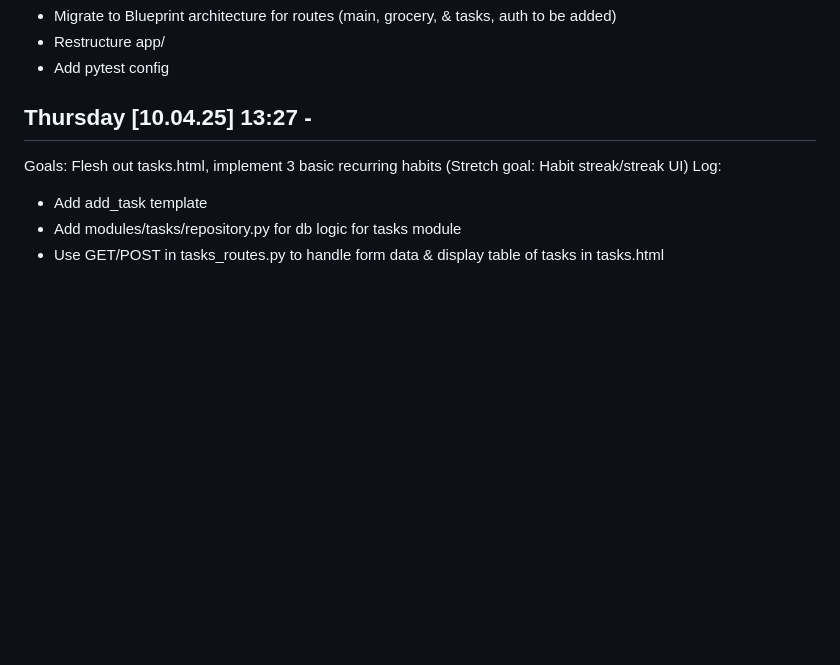
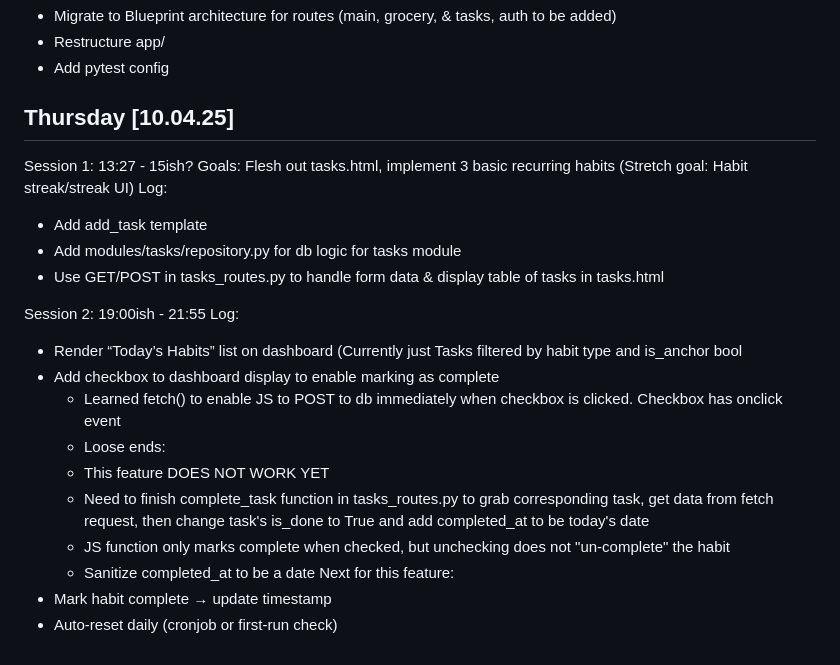
Before and after one commit to isaacrosdail/project-vesper, a Markdown page: PROJECT_LOG.md, the part around the change. GitHub-like rendering; blank space fills up the shorter version.

```diff
--- a/PROJECT_LOG.md
+++ b/PROJECT_LOG.md
@@ -182,9 +182,24 @@ Log:
 - Restructure app/
 - Add pytest config
 
-## Thursday [10.04.25] 13:27 -
+## Thursday [10.04.25]
+Session 1: 13:27 - 15ish?
 Goals: Flesh out tasks.html, implement 3 basic recurring habits (Stretch goal: Habit streak/streak UI)
 Log:
 - Add add_task template
 - Add modules/tasks/repository.py for db logic for tasks module
 - Use GET/POST in tasks_routes.py to handle form data & display table of tasks in tasks.html
+
+Session 2: 19:00ish - 21:55
+Log:
+- Render “Today’s Habits” list on dashboard (Currently just Tasks filtered by habit type and is_anchor bool
+- Add checkbox to dashboard display to enable marking as complete
+    - Learned fetch() to enable JS to POST to db immediately when checkbox is clicked. Checkbox has onclick event
+    - Loose ends:
+	- This feature DOES NOT WORK YET
+	- Need to finish complete_task function in tasks_routes.py to grab corresponding task, get data from fetch             request, then change task's is_done to True and add completed_at to be today's date
+	- JS function only marks complete when checked, but unchecking does not "un-complete" the habit
+	- Sanitize completed_at to be a date
+Next for this feature:
+- Mark habit complete → update timestamp
+- Auto-reset daily (cronjob or first-run check)
```
